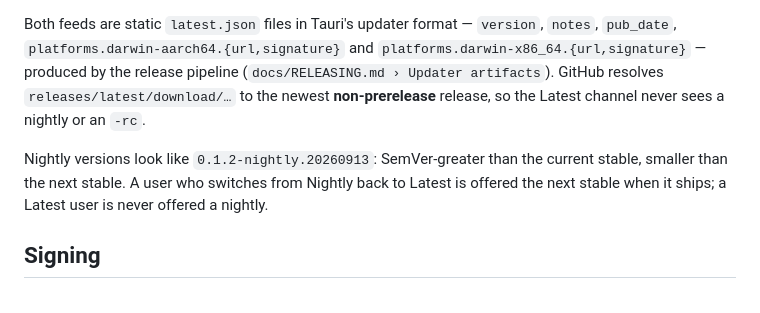
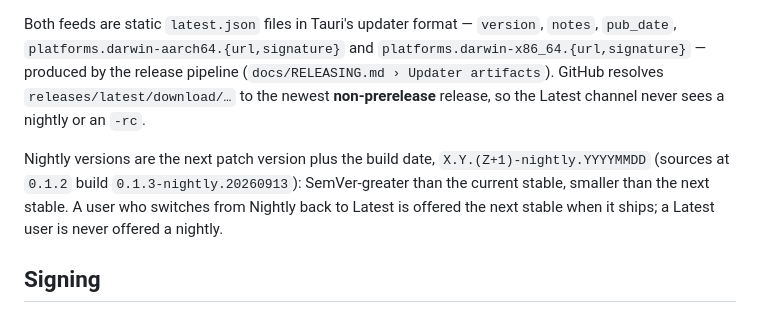
Before and after one commit to bloxy-studios/bluey, a Markdown page: docs/UPDATES.md, the part around the change. Drawn GitHub-style.

Commit message:
docs(updates): give a nightly version example that sorts above the current stable (DOC-005)
`0.1.2-nightly.…` sorts below a 0.1.2 stable. Nightlies are built as
X.Y.(Z+1)-nightly.YYYYMMDD (nightly.yml), so the example is now
`0.1.3-nightly.20260913` for sources at 0.1.2.

Co-Authored-By: Claude Opus 5.5 (1M context) <noreply@anthropic.com>

```diff
--- a/docs/UPDATES.md
+++ b/docs/UPDATES.md
@@ -18,9 +18,10 @@ Both feeds are static `latest.json` files in Tauri's updater format —
 (`docs/RELEASING.md › Updater artifacts`). GitHub resolves `releases/latest/download/…` to the
 newest **non-prerelease** release, so the Latest channel never sees a nightly or an `-rc`.
 
-Nightly versions look like `0.1.2-nightly.20260913`: SemVer-greater than the current stable, smaller
-than the next stable. A user who switches from Nightly back to Latest is offered the next stable
-when it ships; a Latest user is never offered a nightly.
+Nightly versions are the next patch version plus the build date, `X.Y.(Z+1)-nightly.YYYYMMDD`
+(sources at `0.1.2` build `0.1.3-nightly.20260913`): SemVer-greater than the current stable,
+smaller than the next stable. A user who switches from Nightly back to Latest is offered the
+next stable when it ships; a Latest user is never offered a nightly.
 
 ## Signing
 
```
